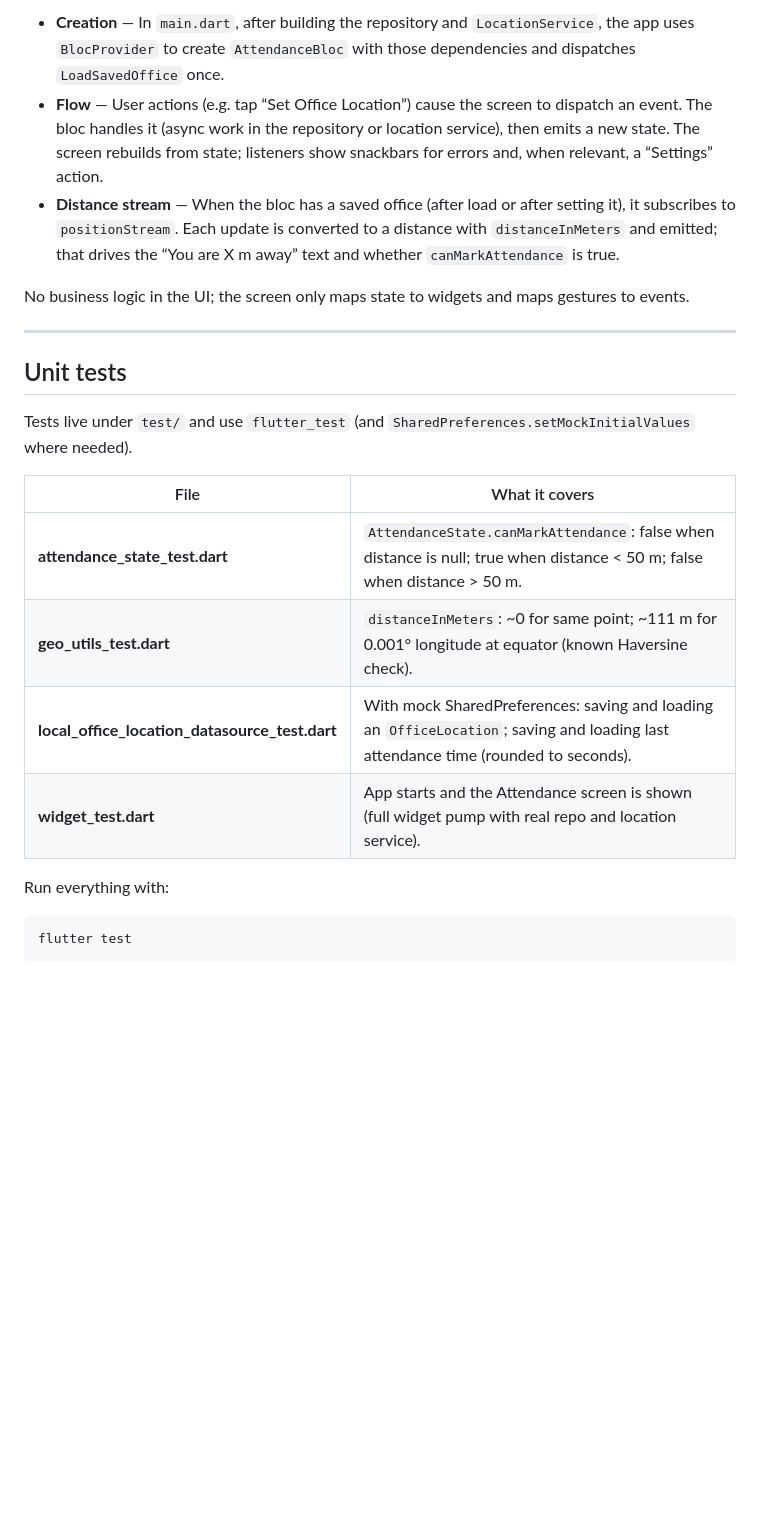
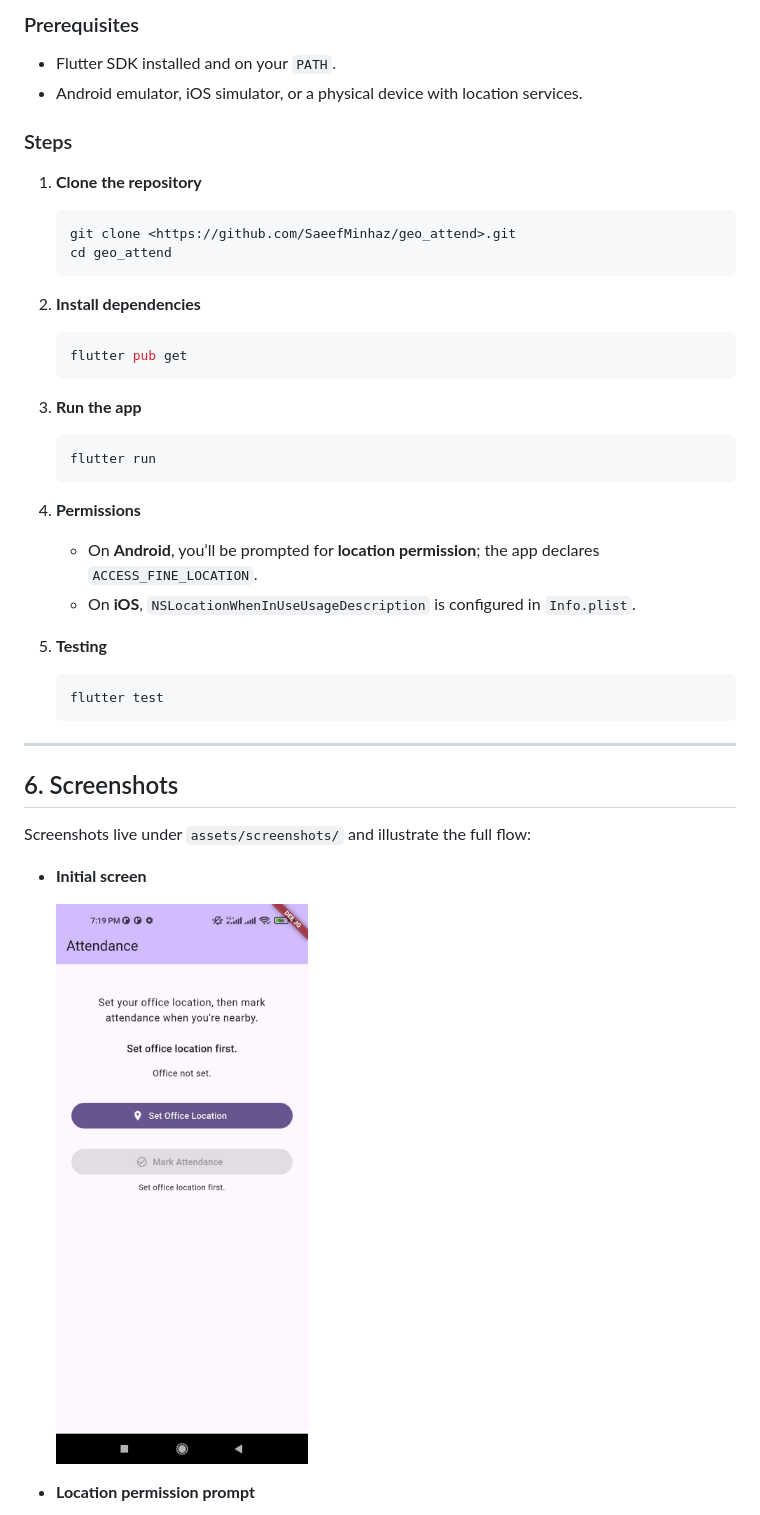
Before and after one commit to SaeefMinhaz/geo_attend, a Markdown page: README.md, the part around one of its changes. GitHub-like rendering; blank space fills up the shorter version.

````diff
--- a/README.md
+++ b/README.md
@@ -140,26 +174,49 @@ All platform and plugin usage (SharedPreferences, geolocator) is confined to thi
 
-- **Creation** — In `main.dart`, after building the repository and `LocationService`, the app uses `BlocProvider` to create `AttendanceBloc` with those dependencies and dispatches `LoadSavedOffice` once.
-- **Flow** — User actions (e.g. tap “Set Office Location”) cause the screen to dispatch an event. The bloc handles it (async work in the repository or location service), then emits a new state. The screen rebuilds from state; listeners show snackbars for errors and, when relevant, a “Settings” action.
-- **Distance stream** — When the bloc has a saved office (after load or after setting it), it subscribes to `positionStream`. Each update is converted to a distance with `distanceInMeters` and emitted; that drives the “You are X m away” text and whether `canMarkAttendance` is true.
+### Prerequisites
 
-No business logic in the UI; the screen only maps state to widgets and maps gestures to events.
+- Flutter SDK installed and on your `PATH`.
+- Android emulator, iOS simulator, or a physical device with location services.
+
+### Steps
+
+1. **Clone the repository**
+
+   ```bash
+   git clone <https://github.com/SaeefMinhaz/geo_attend>.git
+   cd geo_attend
+   ```
+
+2. **Install dependencies**
+
+   ```bash
+   flutter pub get
+   ```
+
+3. **Run the app**
+
+   ```bash
+   flutter run
+   ```
+
+4. **Permissions**
+   - On **Android**, you’ll be prompted for **location permission**; the app declares `ACCESS_FINE_LOCATION`.
+   - On **iOS**, `NSLocationWhenInUseUsageDescription` is configured in `Info.plist`.
+
+5. **Testing**
+
+   ```bash
+   flutter test
+   ```
 
 ---
 
-## Unit tests
+## 6. Screenshots
 
-Tests live under `test/` and use `flutter_test` (and `SharedPreferences.setMockInitialValues` where needed).
+Screenshots live under `assets/screenshots/` and illustrate the full flow:
 
-| File | What it covers |
-|------|-----------------|
-| **attendance_state_test.dart** | `AttendanceState.canMarkAttendance`: false when distance is null; true when distance &lt; 50 m; false when distance &gt; 50 m. |
-| **geo_utils_test.dart** | `distanceInMeters`: ~0 for same point; ~111 m for 0.001° longitude at equator (known Haversine check). |
-| **local_office_location_datasource_test.dart** | With mock SharedPreferences: saving and loading an `OfficeLocation`; saving and loading last attendance time (rounded to seconds). |
-| **widget_test.dart** | App starts and the Attendance screen is shown (full widget pump with real repo and location service). |
+- **Initial screen**
 
-Run everything with:
+  ![Initial screen](assets/screenshots/1_init_screen.jpeg)
 
-```bash
-flutter test
-```
+- **Location permission prompt**
 
````
Also changed, not shown: other parts of README.md (+102 -72 lines).
